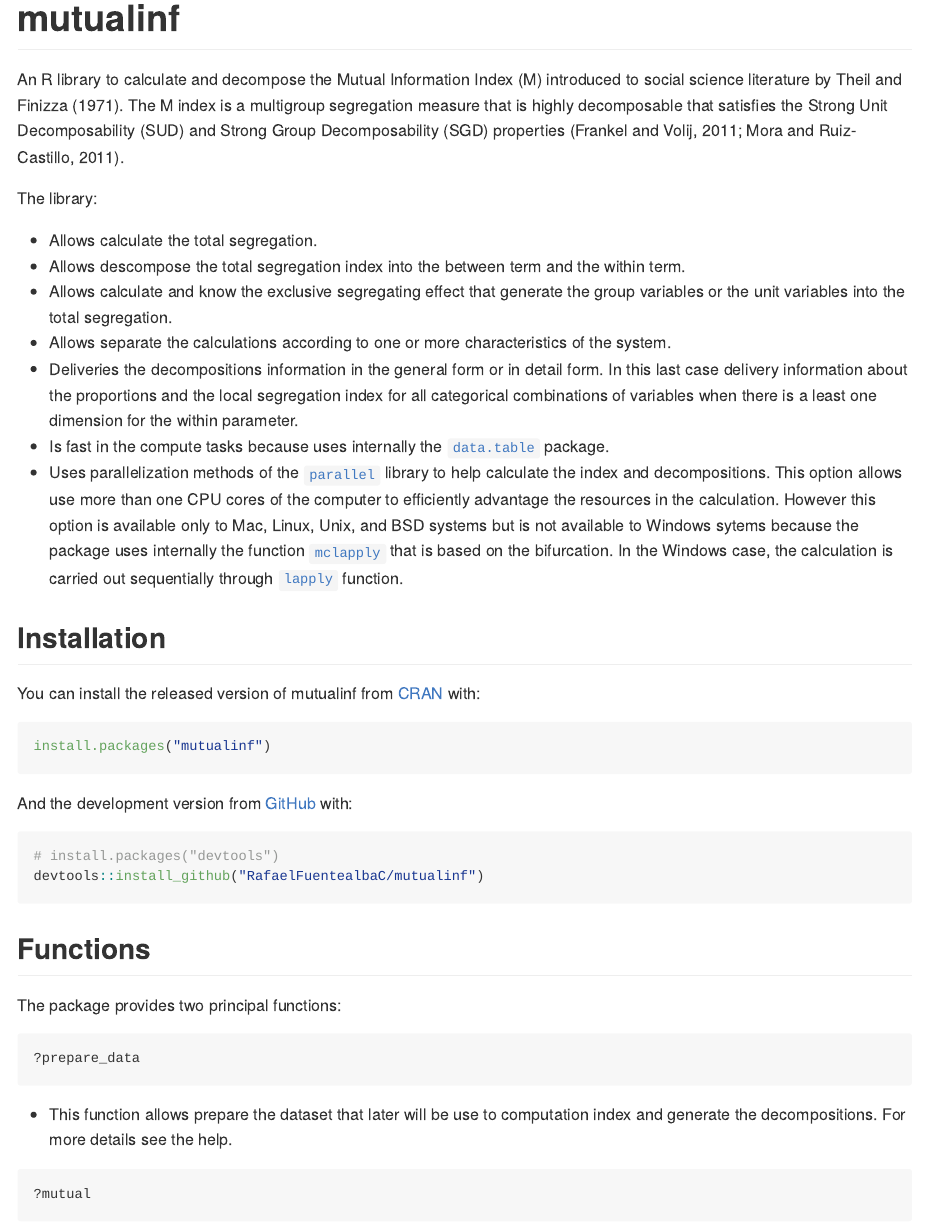
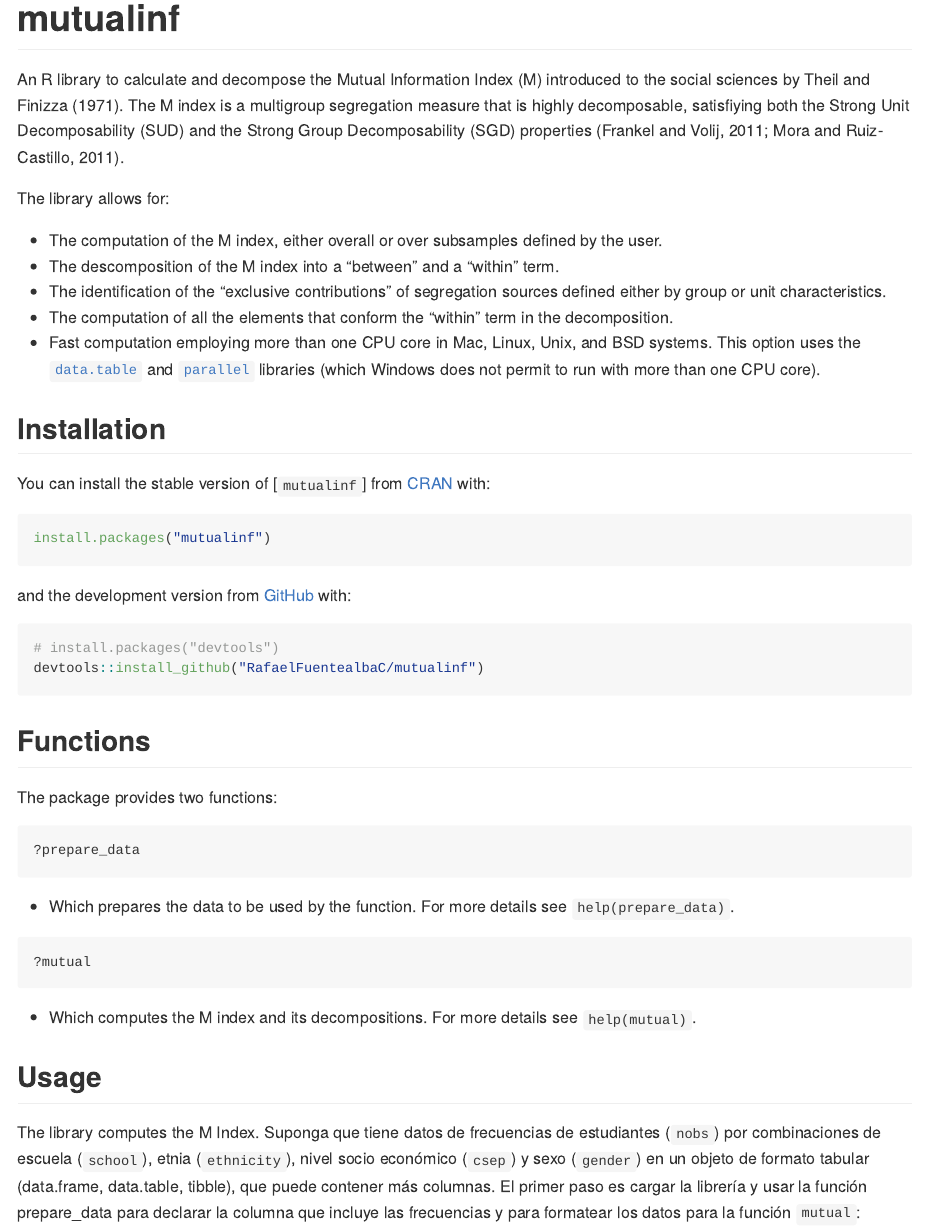
Before and after one commit to RafaelFuentealbaC/mutualinf, an R Markdown document (README.Rmd): the page in a window 1100 px wide, from its top. Rendered offline with R 4.5, knitr and Pandoc, with nearby package versions; some code elsewhere in the file could not run offline; long lines of code are wrapped; badge pictures from the web are left out.

Commit message:
Update README.Rmd

````diff
--- a/README.Rmd
+++ b/README.Rmd
@@ -19,27 +19,25 @@ knitr::opts_chunk$set(
 [![License: GPL v3](https://img.shields.io/badge/License-GPLv3-blue.svg)](https://www.gnu.org/licenses/gpl-3.0)
 <!-- badges: end -->
 
-An R library to calculate and decompose the Mutual Information Index (M) introduced to social science literature by Theil and Finizza (1971). The M index is a multigroup segregation measure that is highly decomposable that satisfies the Strong Unit Decomposability (SUD) and Strong Group Decomposability (SGD) properties (Frankel and Volij, 2011; Mora and Ruiz-Castillo, 2011).
+An R library to calculate and decompose the Mutual Information Index (M) introduced to the social sciences by Theil and Finizza (1971). The M index is a multigroup segregation measure that is highly decomposable, satisfiying both the Strong Unit Decomposability (SUD) and the Strong Group Decomposability (SGD) properties (Frankel and Volij, 2011; Mora and Ruiz-Castillo, 2011).
 
-The library:
+The library allows for:
 
-- Allows calculate the total segregation.
-- Allows descompose the total segregation index into the between term and the within term.
-- Allows calculate and know the exclusive segregating effect that generate the group variables or the unit variables into the total segregation.
-- Allows separate the calculations according to one or more characteristics of the system.
-- Deliveries the decompositions information in the general form or in detail form. In this last case delivery information about the proportions and the local segregation index for all categorical combinations of variables when there is a least one dimension for the within parameter.
-- Is fast in the compute tasks because uses internally the [`data.table`](https://CRAN.R-project.org/package=data.table) package.
-- Uses parallelization methods of the [`parallel`](https://stat.ethz.ch/R-manual/R-devel/library/parallel/doc/parallel.pdf) library to help calculate the index and decompositions. This option allows use more than one CPU cores of the computer to efficiently advantage the resources in the calculation. However this option is available only to Mac, Linux, Unix, and BSD systems but is not available to Windows sytems because the package uses internally the function [`mclapply`](https://www.rdocumentation.org/packages/parallel/versions/3.4.1/topics/mclapply) that is based on the bifurcation. In the Windows case, the calculation is carried out sequentially through [`lapply`](https://www.rdocumentation.org/packages/base/versions/3.6.2/topics/lapply) function.
+- The computation of the M index, either overall or over subsamples defined by the user.
+- The descomposition of the M index into a "between" and a "within" term.
+- The identification of the "exclusive contributions" of segregation sources defined either by group or unit characteristics.
+- The computation of all the elements that conform the "within" term in the decomposition.
+- Fast computation employing more than one CPU core in Mac, Linux, Unix, and BSD systems. This option uses the [`data.table`](https://CRAN.R-project.org/package=data.table) and [`parallel`](https://stat.ethz.ch/R-manual/R-devel/library/parallel/doc/parallel.pdf) libraries (which Windows does not permit to run with more than one CPU core).
 
 ## Installation
 
-You can install the released version of mutualinf from [CRAN](https://CRAN.R-project.org) with:
+You can install the stable version of [`mutualinf`] from [CRAN](https://CRAN.R-project.org) with:
 
 ``` r
 install.packages("mutualinf")
 ```
 
-And the development version from [GitHub](https://github.com/) with:
+and the development version from [GitHub](https://github.com/) with:
 
 ``` r
 # install.packages("devtools")
@@ -47,17 +45,18 @@ devtools::install_github("RafaelFuentealbaC/mutualinf")
 ```
 
 ## Functions
-The package provides two principal functions:
+The package provides two functions:
 
 ```r
 ?prepare_data
 ```
-- This function allows prepare the dataset that later will be use to computation index and generate the decompositions. For more details see the help.
+- Which prepares the data to be used by the \code{mutual} function. For more details see `help(prepare_data)`.
 
 ```r
 ?mutual
 ```
-- This function provides all values related with computation of the index and decompositions. For more details consult see the help.
+- Which computes the M index and its decompositions. For more details see `help(mutual)`.
 
 ## Usage
+The library computes the M Index. Suponga que tiene datos de frecuencias de estudiantes (`nobs`) por combinaciones de escuela (`school`), etnia  (`ethnicity`), nivel socio económico (`csep`) y sexo (`gender`) en un objeto de formato tabular (data.frame, data.table, tibble), que puede contener más columnas. El primer paso es cargar la librería y usar la función prepare_data para declarar la columna que incluye las frecuencias y para formatear los datos para la función `mutual`:
 
````
Also changed, not shown: README.Rmd (16 more changed lines).
